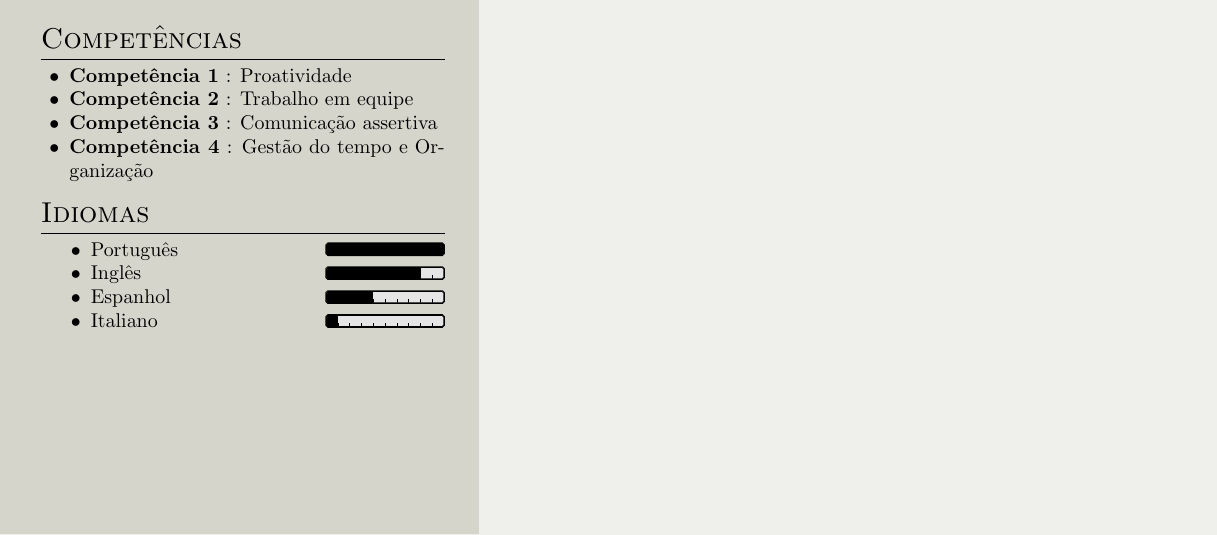
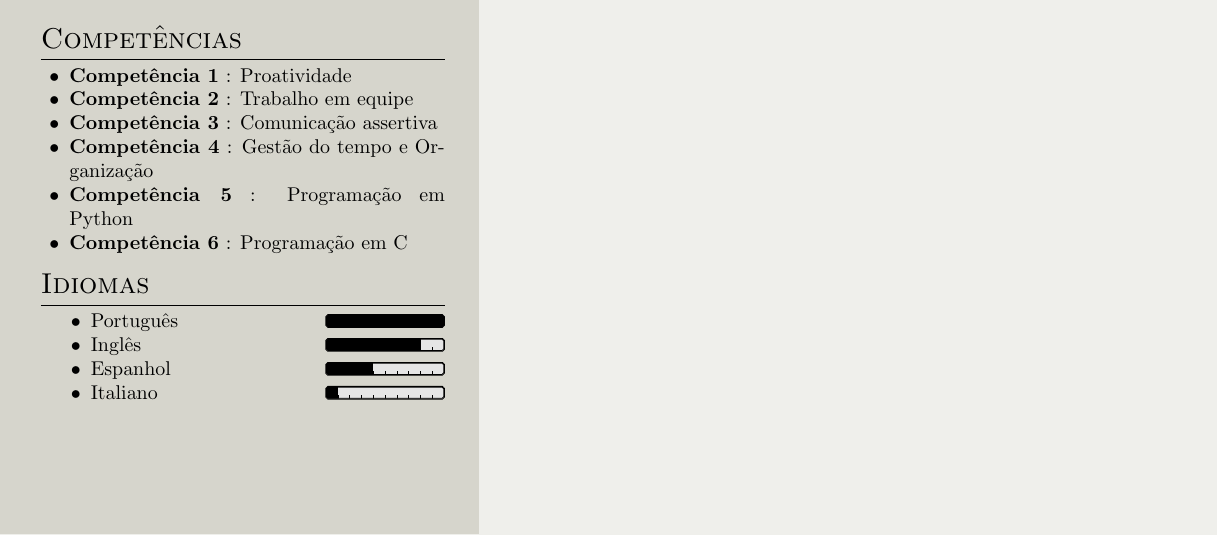
Before and after one commit to cesinha122/CV, a LaTeX CV (main.tex): part of the page, cut so that both start at the same text. Compiled offline with pdfLaTeX.

Commit message:
Atualizei competências

```diff
--- a/main.tex
+++ b/main.tex
@@ -20,6 +20,8 @@
 \myitem{Competência 2}{Trabalho em equipe}
 \myitem{Competência 3}{Comunicação assertiva}
 \myitem{Competência 4}{Gestão do tempo e Organização}
+\myitem{Competência 5}{Programação em Python}
+\myitem{Competência 6}{Programação em C}
 
 %Language section
 \section{Idiomas}
```
